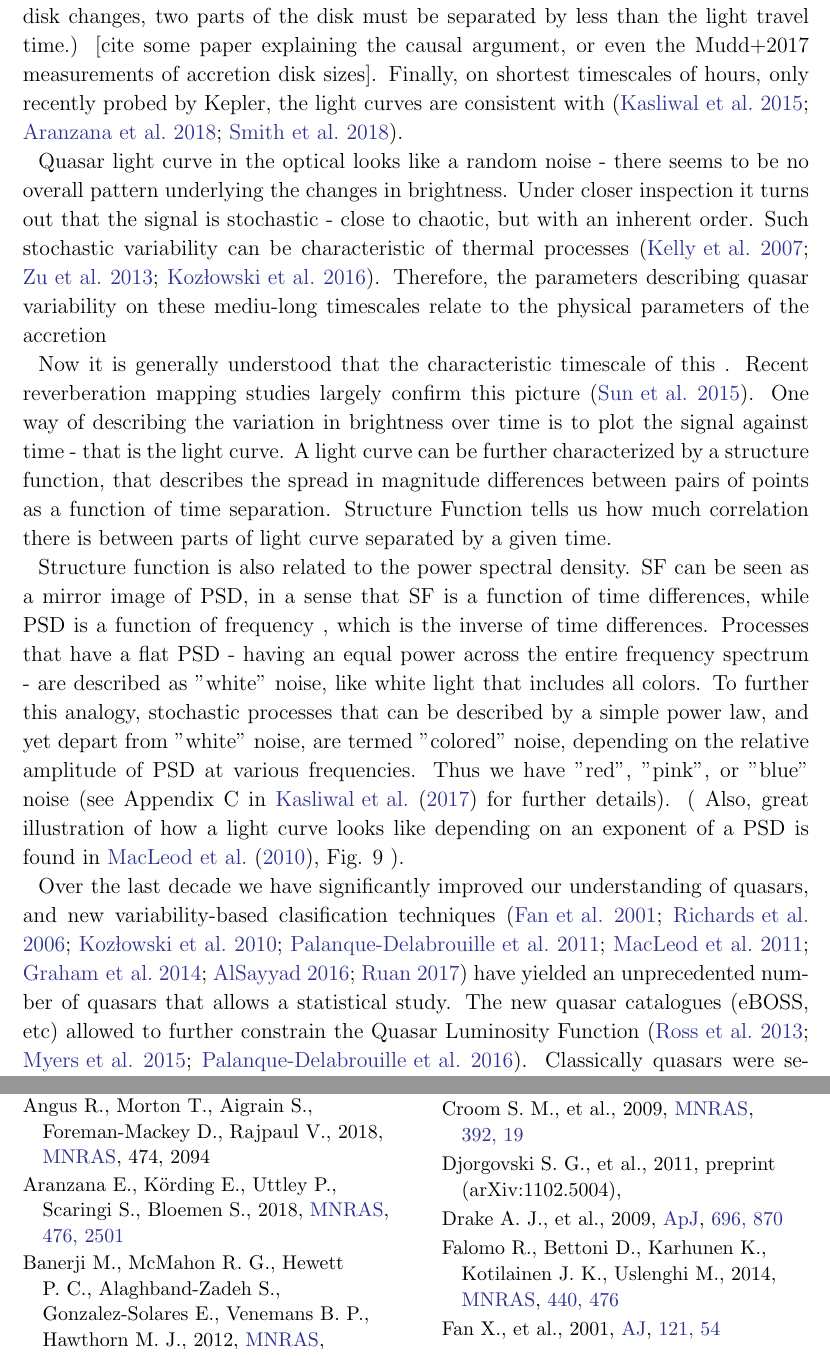
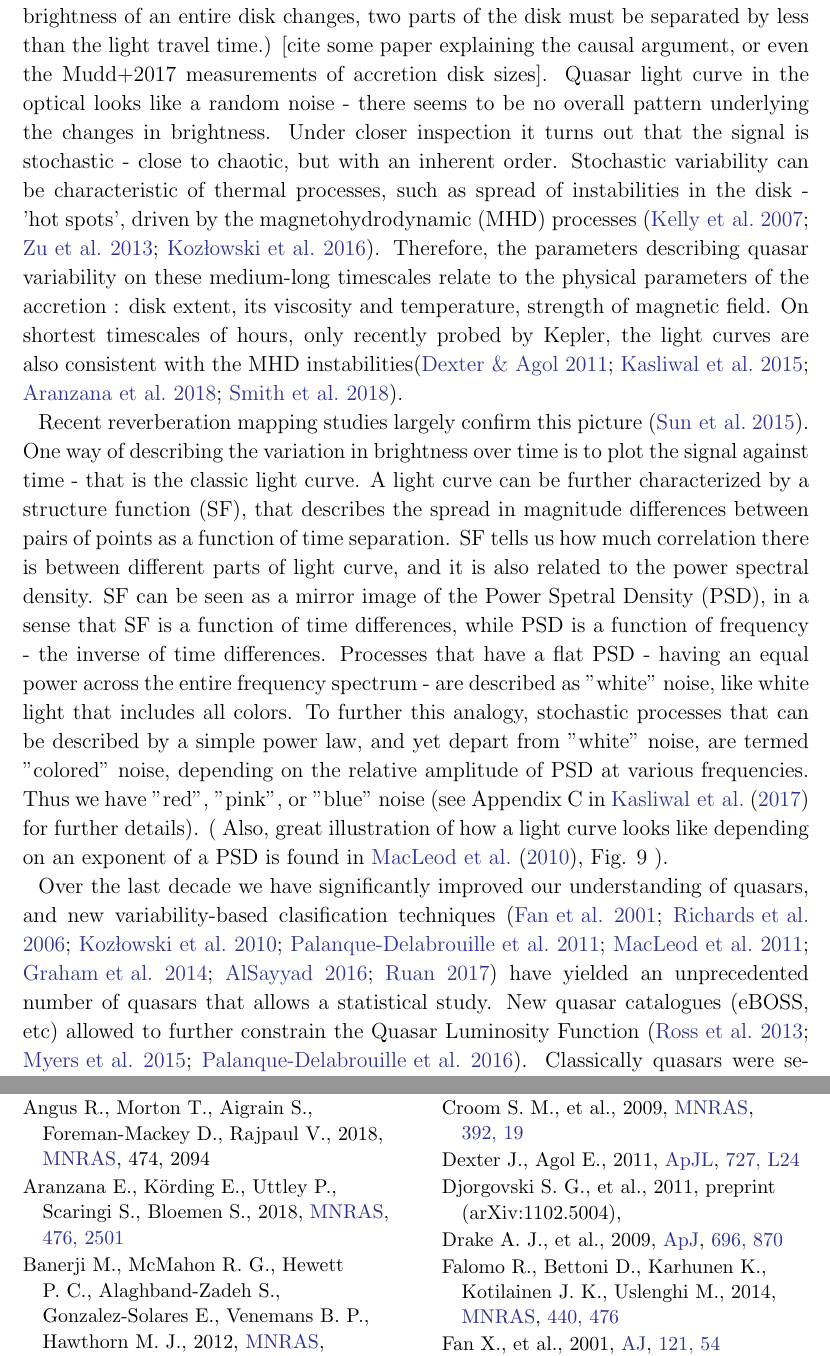
Before and after one commit to suberlak/dissertation_summary, a LaTeX paper (main.tex): two parts of pages 4 and 8 of 10, joined at a grey line, cut so that both start at the same text. Compiled offline with LaTeX, dvips and Ghostscript.

Commit message:
improved the intro to timescales and SF

```diff
--- a/main.tex
+++ b/main.tex
@@ -60,19 +60,14 @@ Quasars are an excellent probe of the evolution of the universe over time. Prese
 
 Quasars are very interesting objects in their own right. An accretion disk is an extreme environment: it is a disk of viscously heated matter inspiralling onto an SMBH \citep{ruan2017}. The disk by itself is merely a few times bigger than the solar system (\citep{mudd2017} shows with reverberation mapping studies that for the majority of their sample disk sizes at 2500 angstroms are between 1-10 light days - compare that to the orbit of pluto, of approximately 0.2277 light days.) The disk itself, due to a relatively small size compared to the galaxy cannot be resolved with even the largest currently operating telescope (eg. TMT, GMT - cite biggest telescopes so far).  Yet, emission from the accretion disk overwhelms all the light from the stars of the host galaxy.   In case of quasars, the accretion disk is so much brighter than all the stars of the host galaxy, that initially one only sees the light that appears to all come from one point in space - exactly like in case of a star. Hence the light from an accretion disk appears point-like : quasi-stellar. However,  if one allows to collect the light for much longer, with bigger collecting area  we begin to see the stellar light from the galaxy hosting the active nucleus \citep{hutchings2002,kotilainen2013, falomo2014, liuzzo2016, bayliss2017}.
 
-Given the inherent dynamics of the AGN or quasar phase of galaxy's lifetime, it makes sense that as the gas supply and the SMBH environment varies, the brightness should change over time both for an accretion disk, as well as any absorption/emission features caused by the orbiting clouds.\cite{stern2017, schawinski2015}.  Since for a quasar the emission from the accretion disk is dominant compared to the stellar light from the host galaxy, we can assume that all the coherent variability  in the quasar light curve is related to the accretion disk variability . The quasar brightness varies over timescales from millions of years to hours, variability on each timescale tied to a different physical mechanism.  The longest timescales of millions of years (postulated but not directly measured) correspond to the changes in overall accretion pattern as the galactic merger that started the quasar phase progresses.  Indeed, it is now thought that quasars are just an episode ( or multiple episodes) in life of almost any galaxy [cite alexander\& Hickox 2011, Kormendy\&Ho 2013 - from Yusra's thesis]. Progressing to shorter (more directly measurable) timescales of years, the brightness of a  quasar may change due to a change in the strength of an underlying continuum emission - in other words, changes in gas supply (see eg. Changing-Look AGNs, and discovered recently Changing-Look Quasars- \cite{ruan2016, macleod2016, graham2017}). There is also variability on medium timescales of weeks to months that can be easily observed in a quasar light curve. Indeed - it was variability on these medium timescales  in the optical light that first hinted at the relatively small size of the region emitting the light (if the brightness of an entire disk changes, two parts of the disk must be separated by less than the light travel time.) [cite some paper explaining the causal argument, or even the Mudd+2017 measurements of accretion disk sizes]. Finally, on shortest timescales of hours, only recently probed by Kepler, the light curves are consistent with  \citep{kasliwal2015a, aranzana2018, smith2018}.
+Given the inherent dynamics of the AGN or quasar phase of galaxy's lifetime, it makes sense that as the gas supply and the SMBH environment varies, the brightness should change over time both for an accretion disk, as well as any absorption/emission features caused by the orbiting clouds.\cite{stern2017, schawinski2015}.  Since for a quasar the emission from the accretion disk is dominant compared to the stellar light from the host galaxy, we can assume that all the coherent variability  in the quasar light curve is related to the accretion disk variability . The quasar brightness varies over timescales from millions of years to hours, variability on each timescale tied to a different physical mechanism.  The longest timescales of millions of years (postulated but not directly measured) correspond to the changes in overall accretion pattern as the galactic merger that started the quasar phase progresses.  Indeed, it is now thought that quasars are just an episode ( or multiple episodes) in life of almost any galaxy [cite alexander\& Hickox 2011, Kormendy\&Ho 2013 - from Yusra's thesis]. Progressing to shorter (more directly measurable) timescales of years, the brightness of a  quasar may change due to a change in the strength of an underlying continuum emission - in other words, changes in gas supply (see eg. Changing-Look AGNs, and discovered recently Changing-Look Quasars- \cite{ruan2016, macleod2016, graham2017}). There is also variability on medium timescales of weeks to months that can be easily observed in a quasar light curve. Indeed - it was variability on these medium timescales  in the optical light that first hinted at the relatively small size of the region emitting the light (if the brightness of an entire disk changes, two parts of the disk must be separated by less than the light travel time.) [cite some paper explaining the causal argument, or even the Mudd+2017 measurements of accretion disk sizes].
+Quasar light curve in the optical looks like a random noise - there seems to be no overall pattern underlying the changes in brightness. Under closer inspection it turns out that the signal is stochastic - close to chaotic, but with an inherent order. Stochastic variability can be characteristic of thermal processes, such as spread of instabilities in the disk - 'hot spots', driven by the magnetohydrodynamic (MHD) processes \citep{kelly2007, zu2013, kozlowski2016a}. Therefore, the parameters describing quasar variability on these medium-long timescales relate to the physical parameters of the accretion : disk extent, its viscosity and temperature, strength of magnetic field. On shortest timescales of hours, only recently probed by Kepler, the light curves are also consistent with  the MHD instabilities\citep{dexter2011, kasliwal2015a, aranzana2018, smith2018}.
 
 
-Quasar light curve in the optical looks like a random noise - there seems to be no overall pattern underlying the changes in brightness. Under closer inspection it turns out that the signal is stochastic - close to chaotic, but with an inherent order. Such stochastic variability can be characteristic of thermal processes \citep{kelly2007, zu2013, kozlowski2016a}. Therefore, the parameters describing quasar variability on these mediu-long timescales relate to the physical parameters of the accretion
- %This accretion disk flicker can be linked to the physical properties of the disk : its extent, viscosity, and processes driving its evolution, which helps understand the process of growth of supermassive black holes.
-
-Now it is generally understood that the characteristic timescale of this . Recent reverberation mapping studies largely confirm this picture \citep{sun2015}. One way of describing the variation in brightness over time is to plot the signal against time - that is the light curve.  A light curve can be further characterized by a structure function, that describes the spread in magnitude differences between pairs of points as a function of time separation. Structure Function tells us how much correlation there is between parts of light curve separated by a given time.
-
-Structure function is also related to the power spectral density. SF can be seen as a mirror image of PSD, in a sense that SF is a function of time differences, while PSD is a function of frequency , which is the inverse of  time differences. Processes that have a flat PSD - having an equal power across the entire frequency spectrum -  are described as "white" noise, like white light that includes all colors. To further this analogy, stochastic processes that can be described by a simple power law, and yet depart from "white" noise, are termed  "colored" noise, depending on the relative amplitude of PSD at various frequencies. Thus we have "red", "pink", or "blue" noise   (see Appendix  C in \cite{kasliwal2017} for further details). ( Also, great illustration of how a light curve looks like depending on an exponent of a PSD is found in \cite{macleod2010}, Fig. 9 ).
+Recent reverberation mapping studies largely confirm this picture \citep{sun2015}. One way of describing the variation in brightness over time is to plot the signal against time - that is the classic light curve.  A light curve can be further characterized by a structure function (SF), that describes the spread in magnitude differences between pairs of points as a function of time separation. SF tells us how much correlation there is between different parts of light curve, and it is also related to the power spectral density. SF can be seen as a mirror image of the Power Spetral Density (PSD), in a sense that SF is a function of time differences, while PSD is a function of frequency - the inverse of  time differences. Processes that have a flat PSD - having an equal power across the entire frequency spectrum -  are described as "white" noise, like white light that includes all colors. To further this analogy, stochastic processes that can be described by a simple power law, and yet depart from "white" noise, are termed  "colored" noise, depending on the relative amplitude of PSD at various frequencies. Thus we have "red", "pink", or "blue" noise   (see Appendix  C in \cite{kasliwal2017} for further details). ( Also, great illustration of how a light curve looks like depending on an exponent of a PSD is found in \cite{macleod2010}, Fig. 9 ).
 
 
-
-Over the last decade we have significantly improved our understanding of quasars, and new variability-based clasification techniques \citep{fan2001, richards2006, kozlowski2010, palanque2011, macleod2011, graham2014, alsayyad2016, ruan2017} have yielded an unprecedented number of quasars that allows a statistical study. The new quasar catalogues (eBOSS, etc) allowed  to further constrain the Quasar Luminosity Function \citep{ross2013, myers2015, palanque2016}. Classically quasars were selected using color cuts,  which mainly targets quasars at redshifts around 0.5 < z < 2.5 (Large Bright Quasar Survey, \cite{hewett1995}, the 2dF QSO Redshift Survey \cite{croom2004}, and the 2dF-SDSS LRGand QSO Survey \cite{croom2009}).  In addition to color space, SDSS I,II selected quasars via radio matches to the FIRST survey, or x-ray matches to ROSAT survey  - see introduction of \citep{myers2015}. Since then other classification parameters have been tested, including radio source matching \citep{mcgreer2009}, near-IR color cuts \citep{banerji2012},  radio + near-IR \citep{glikman2012}, mid-IR \citep{stern2005, richards2009a, stern2012}, X-rays \citep{trichas2012},  midIR + X-rays \citep{lacy2004, hickox2007, hickox2009}, variability \citep{schmidt2010, butler2011, macleod2011, palanque2011}. There are some studies that combined color and variability information, eg. \cite{tie2017, peters2015, sesar2007}.
+Over the last decade we have significantly improved our understanding of quasars, and new variability-based clasification techniques \citep{fan2001, richards2006, kozlowski2010, palanque2011, macleod2011, graham2014, alsayyad2016, ruan2017} have yielded an unprecedented number of quasars that allows a statistical study. New quasar catalogues (eBOSS, etc) allowed  to further constrain the Quasar Luminosity Function \citep{ross2013, myers2015, palanque2016}. Classically quasars were selected using color cuts,  which mainly targets quasars at redshifts around 0.5 < z < 2.5 (Large Bright Quasar Survey, \cite{hewett1995}, the 2dF QSO Redshift Survey \cite{croom2004}, and the 2dF-SDSS LRGand QSO Survey \cite{croom2009}).  In addition to color space, SDSS I,II selected quasars via radio matches to the FIRST survey, or x-ray matches to ROSAT survey  - see introduction of \citep{myers2015}. Since then other classification parameters have been tested, including radio source matching \citep{mcgreer2009}, near-IR color cuts \citep{banerji2012},  radio + near-IR \citep{glikman2012}, mid-IR \citep{stern2005, richards2009a, stern2012}, X-rays \citep{trichas2012},  midIR + X-rays \citep{lacy2004, hickox2007, hickox2009}, variability \citep{schmidt2010, butler2011, macleod2011, palanque2011}. There are some studies that combined color and variability information, eg. \cite{tie2017, peters2015, sesar2007}.
 
 
 A better understanding of how well the Damped Random Walk model can be used to model quasar variability is crucial for using DRW model best-fit parameters to characterize and classify quasars. It is a relatively recent field : \cite{kelly2009} showed that DRW parameters can be linked to the physics of the accretion disk. Since \cite{kozlowski2010} proposed the DRW model for quasar selection, \cite{macleod2010} moved the field of quasar variability studies from a handful of objects to a proper statistical study, fitting over 9 000 quasars in SDSS Stripe 82 with the DRW model. [cite Graham+2016, '
```
